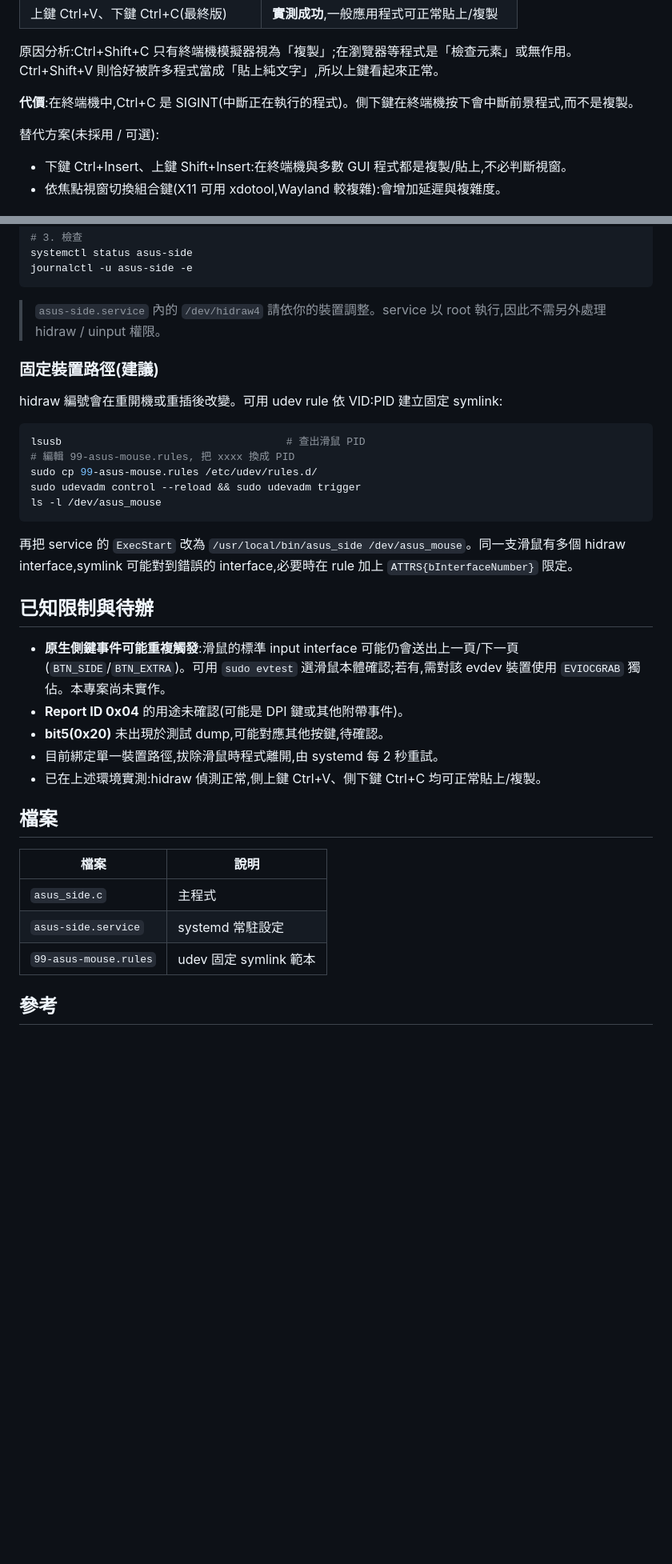
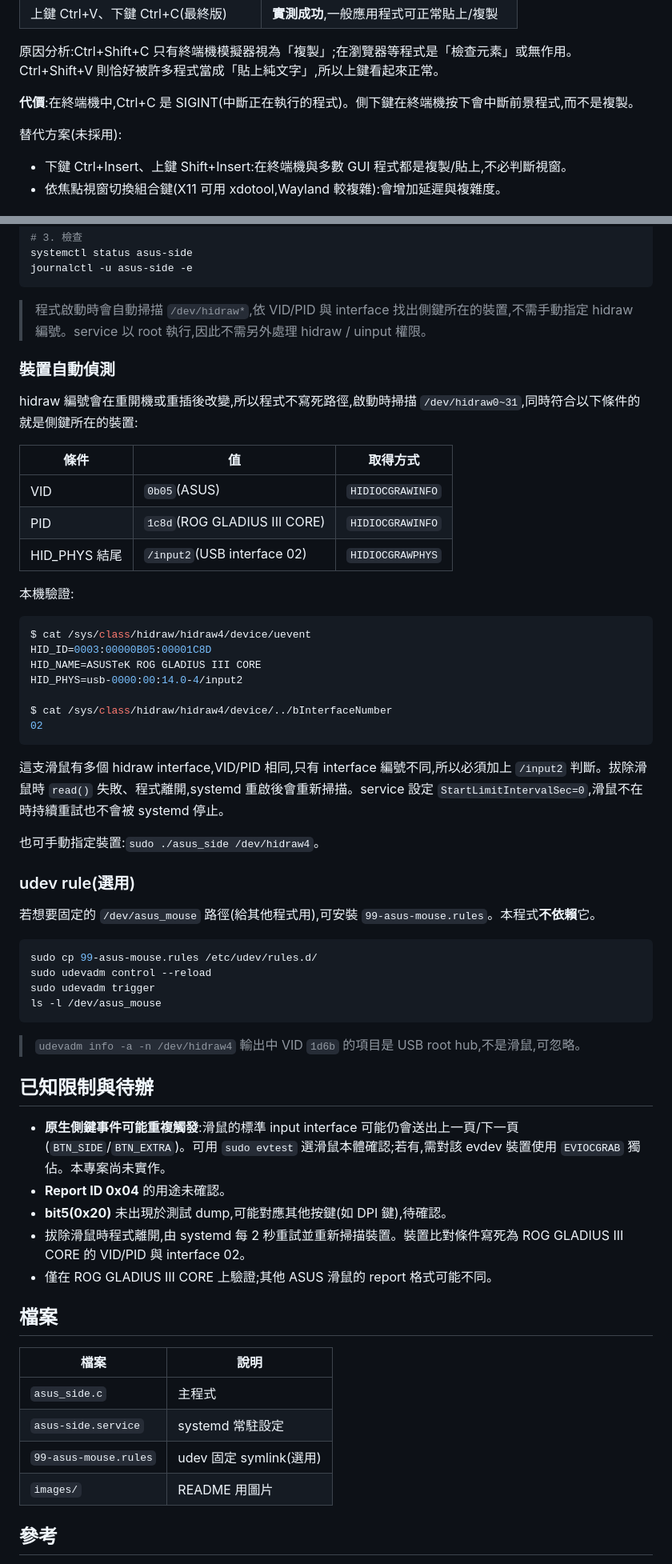
Before and after one commit to PohsiuLin/asus_mouse_tool, a Markdown page: README.md, 2 parts joined by grey strips. Shown at 80% size. Rendered like a GitHub page; blank space fills up the shorter version.

````diff
--- a/README.md
+++ b/README.md
@@ -96,7 +129,7 @@ byte: 0   1   2   3   4   5     6..20
 
 **代價**:在終端機中,Ctrl+C 是 SIGINT(中斷正在執行的程式)。側下鍵在終端機按下會中斷前景程式,而不是複製。
 
-替代方案(未採用 / 可選):
+替代方案(未採用):
 - 下鍵 Ctrl+Insert、上鍵 Shift+Insert:在終端機與多數 GUI 程式都是複製/貼上,不必判斷視窗。
 - 依焦點視窗切換組合鍵(X11 可用 xdotool,Wayland 較複雜):會增加延遲與複雜度。
 
@@ -119,29 +152,54 @@ systemctl status asus-side
 journalctl -u asus-side -e
 ```
 
-> `asus-side.service` 內的 `/dev/hidraw4` 請依你的裝置調整。service 以 root 執行,因此不需另外處理 hidraw / uinput 權限。
+> 程式啟動時會自動掃描 `/dev/hidraw*`,依 VID/PID 與 interface 找出側鍵所在的裝置,不需手動指定 hidraw 編號。service 以 root 執行,因此不需另外處理 hidraw / uinput 權限。
 
-### 固定裝置路徑(建議)
+### 裝置自動偵測
 
-hidraw 編號會在重開機或重插後改變。可用 udev rule 依 VID:PID 建立固定 symlink:
+hidraw 編號會在重開機或重插後改變,所以程式不寫死路徑,啟動時掃描 `/dev/hidraw0~31`,同時符合以下條件的就是側鍵所在的裝置:
+
+| 條件 | 值 | 取得方式 |
+|---|---|---|
+| VID | `0b05`(ASUS) | `HIDIOCGRAWINFO` |
+| PID | `1c8d`(ROG GLADIUS III CORE) | `HIDIOCGRAWINFO` |
+| HID_PHYS 結尾 | `/input2`(USB interface 02) | `HIDIOCGRAWPHYS` |
+
+本機驗證:
 
 ```bash
-lsusb                                    # 查出滑鼠 PID
-# 編輯 99-asus-mouse.rules, 把 xxxx 換成 PID
+$ cat /sys/class/hidraw/hidraw4/device/uevent
+HID_ID=0003:00000B05:00001C8D
+HID_NAME=ASUSTeK ROG GLADIUS III CORE
+HID_PHYS=usb-0000:00:14.0-4/input2
+
+$ cat /sys/class/hidraw/hidraw4/device/../bInterfaceNumber
+02
+```
+
+這支滑鼠有多個 hidraw interface,VID/PID 相同,只有 interface 編號不同,所以必須加上 `/input2` 判斷。拔除滑鼠時 `read()` 失敗、程式離開,systemd 重啟後會重新掃描。service 設定 `StartLimitIntervalSec=0`,滑鼠不在時持續重試也不會被 systemd 停止。
+
+也可手動指定裝置:`sudo ./asus_side /dev/hidraw4`。
+
+### udev rule(選用)
+
+若想要固定的 `/dev/asus_mouse` 路徑(給其他程式用),可安裝 `99-asus-mouse.rules`。本程式**不依賴**它。
+
+```bash
 sudo cp 99-asus-mouse.rules /etc/udev/rules.d/
-sudo udevadm control --reload && sudo udevadm trigger
+sudo udevadm control --reload
+sudo udevadm trigger
 ls -l /dev/asus_mouse
 ```
 
-再把 service 的 `ExecStart` 改為 `/usr/local/bin/asus_side /dev/asus_mouse`。同一支滑鼠有多個 hidraw interface,symlink 可能對到錯誤的 interface,必要時在 rule 加上 `ATTRS{bInterfaceNumber}` 限定。
+> `udevadm info -a -n /dev/hidraw4` 輸出中 VID `1d6b` 的項目是 USB root hub,不是滑鼠,可忽略。
 
 ## 已知限制與待辦
 
 - **原生側鍵事件可能重複觸發**:滑鼠的標準 input interface 可能仍會送出上一頁/下一頁(`BTN_SIDE`/`BTN_EXTRA`)。可用 `sudo evtest` 選滑鼠本體確認;若有,需對該 evdev 裝置使用 `EVIOCGRAB` 獨佔。本專案尚未實作。
-- **Report ID 0x04** 的用途未確認(可能是 DPI 鍵或其他附帶事件)。
-- **bit5(0x20)** 未出現於測試 dump,可能對應其他按鍵,待確認。
-- 目前綁定單一裝置路徑,拔除滑鼠時程式離開,由 systemd 每 2 秒重試。
-- 已在上述環境實測:hidraw 偵測正常,側上鍵 Ctrl+V、側下鍵 Ctrl+C 均可正常貼上/複製。
+- **Report ID 0x04** 的用途未確認。
+- **bit5(0x20)** 未出現於測試 dump,可能對應其他按鍵(如 DPI 鍵),待確認。
+- 拔除滑鼠時程式離開,由 systemd 每 2 秒重試並重新掃描裝置。裝置比對條件寫死為 ROG GLADIUS III CORE 的 VID/PID 與 interface 02。
+- 僅在 ROG GLADIUS III CORE 上驗證;其他 ASUS 滑鼠的 report 格式可能不同。
 
 ## 檔案
 
@@ -149,7 +207,8 @@ ls -l /dev/asus_mouse
 |---|---|
 | `asus_side.c` | 主程式 |
 | `asus-side.service` | systemd 常駐設定 |
-| `99-asus-mouse.rules` | udev 固定 symlink 範本 |
+| `99-asus-mouse.rules` | udev 固定 symlink(選用) |
+| `images/` | README 用圖片 |
 
 ## 參考
 
````
Also changed, not shown: other parts of README.md (+40 -7 lines), images/systemctl-status.png (added), 4 other files.
